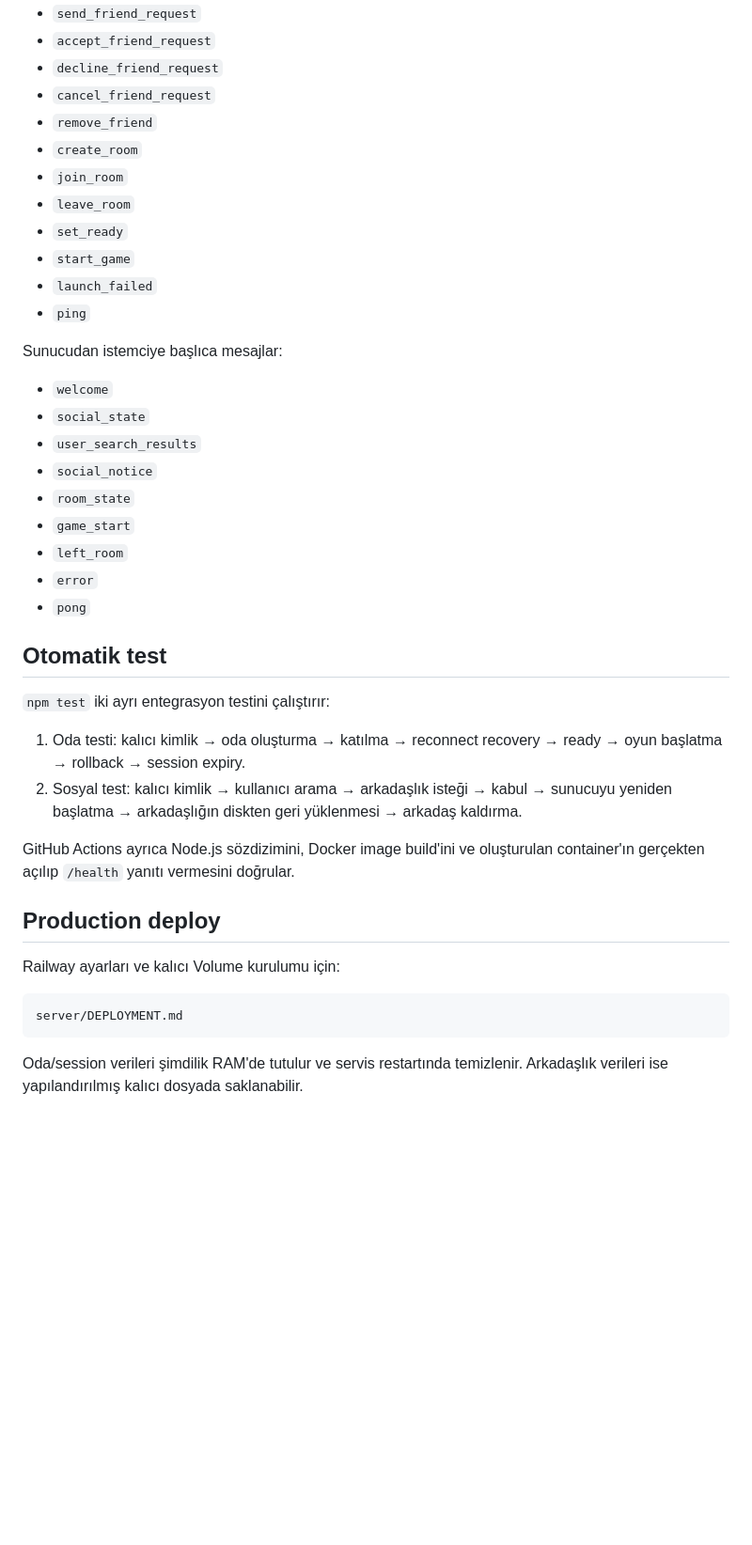
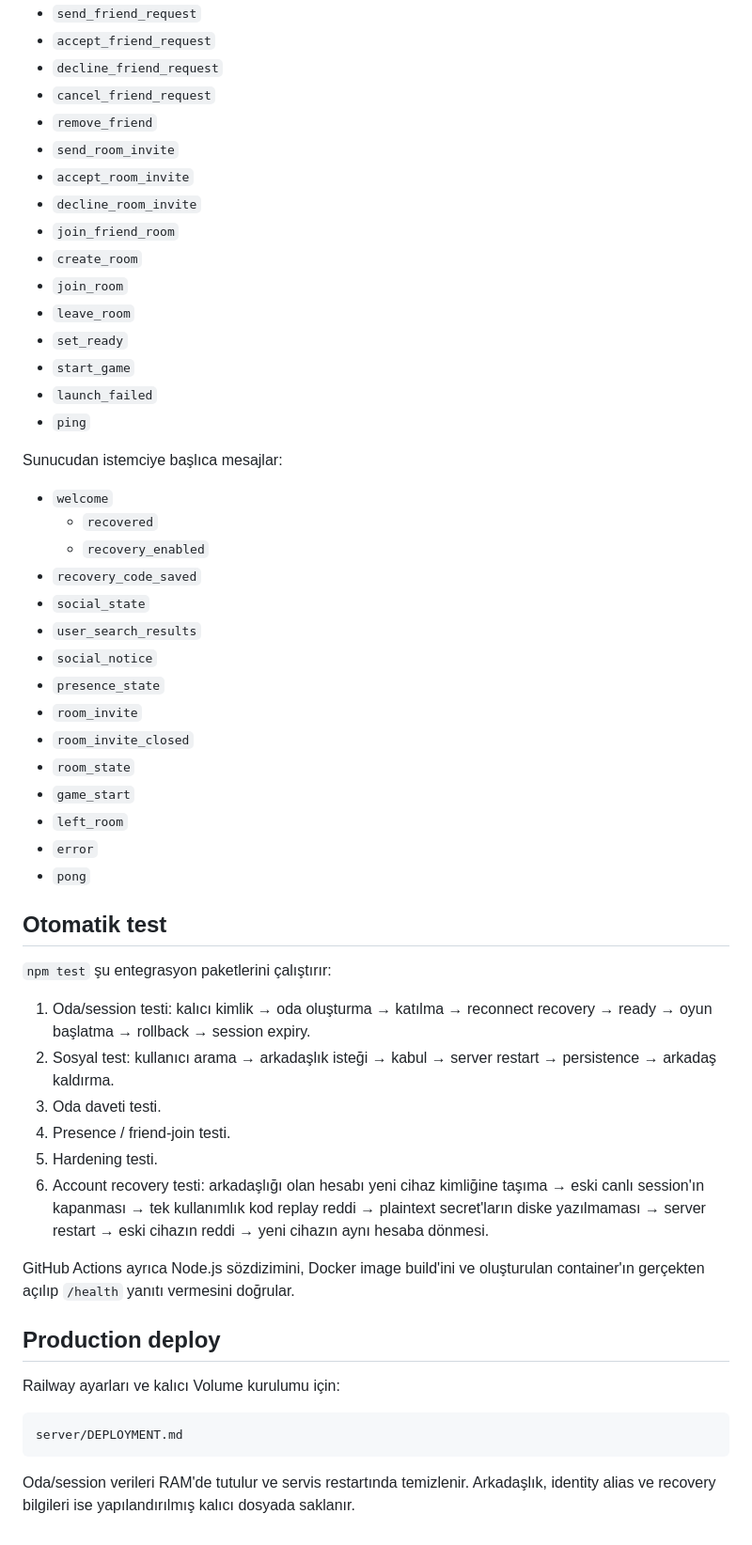
Before and after one commit to SerkanAydin06/Pardex, a Markdown page: server/README.md, the part around one of its changes. Shown at 94% size. GitHub-like rendering; blank space fills up the shorter version.

````diff
--- a/server/README.md
+++ b/server/README.md
@@ -95,6 +140,10 @@ Sunucunun sosyal veri dosyasında cihaz anahtarı tutulmaz. Bu sistem geliştirm
 - `decline_friend_request`
 - `cancel_friend_request`
 - `remove_friend`
+- `send_room_invite`
+- `accept_room_invite`
+- `decline_room_invite`
+- `join_friend_room`
 - `create_room`
 - `join_room`
 - `leave_room`
@@ -106,9 +155,15 @@ Sunucunun sosyal veri dosyasında cihaz anahtarı tutulmaz. Bu sistem geliştirm
 Sunucudan istemciye başlıca mesajlar:
 
 - `welcome`
+  - `recovered`
+  - `recovery_enabled`
+- `recovery_code_saved`
 - `social_state`
 - `user_search_results`
 - `social_notice`
+- `presence_state`
+- `room_invite`
+- `room_invite_closed`
 - `room_state`
 - `game_start`
 - `left_room`
@@ -117,10 +172,14 @@ Sunucudan istemciye başlıca mesajlar:
 
 ## Otomatik test
 
-`npm test` iki ayrı entegrasyon testini çalıştırır:
+`npm test` şu entegrasyon paketlerini çalıştırır:
 
-1. Oda testi: kalıcı kimlik → oda oluşturma → katılma → reconnect recovery → ready → oyun başlatma → rollback → session expiry.
-2. Sosyal test: kalıcı kimlik → kullanıcı arama → arkadaşlık isteği → kabul → sunucuyu yeniden başlatma → arkadaşlığın diskten geri yüklenmesi → arkadaş kaldırma.
+1. Oda/session testi: kalıcı kimlik → oda oluşturma → katılma → reconnect recovery → ready → oyun başlatma → rollback → session expiry.
+2. Sosyal test: kullanıcı arama → arkadaşlık isteği → kabul → server restart → persistence → arkadaş kaldırma.
+3. Oda daveti testi.
+4. Presence / friend-join testi.
+5. Hardening testi.
+6. Account recovery testi: arkadaşlığı olan hesabı yeni cihaz kimliğine taşıma → eski canlı session'ın kapanması → tek kullanımlık kod replay reddi → plaintext secret'ların diske yazılmaması → server restart → eski cihazın reddi → yeni cihazın aynı hesaba dönmesi.
 
 GitHub Actions ayrıca Node.js sözdizimini, Docker image build'ini ve oluşturulan container'ın gerçekten açılıp `/health` yanıtı vermesini doğrular.
 
@@ -132,4 +191,4 @@ Railway ayarları ve kalıcı Volume kurulumu için:
 server/DEPLOYMENT.md
 ```
 
-Oda/session verileri şimdilik RAM'de tutulur ve servis restartında temizlenir. Arkadaşlık verileri ise yapılandırılmış kalıcı dosyada saklanabilir.
+Oda/session verileri RAM'de tutulur ve servis restartında temizlenir. Arkadaşlık, identity alias ve recovery bilgileri ise yapılandırılmış kalıcı dosyada saklanır.
````
Also changed, not shown: other parts of server/README.md (+52 -7 lines).
